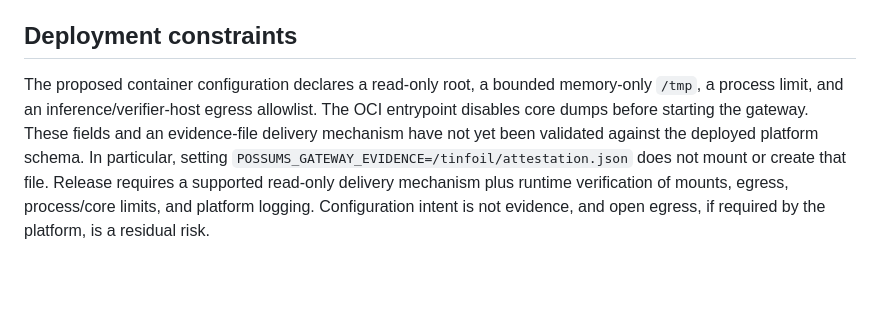
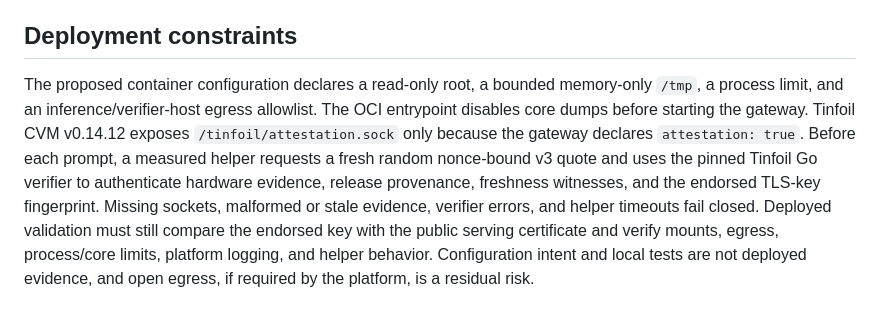
Before and after one commit to ajbt200128/possums, a Markdown page: docs/phase0.md, the part around the change. Rendered like a GitHub page; blank space fills up the shorter version.

Commit message:
docs: record gateway attestation adapter

```diff
--- a/docs/phase0.md
+++ b/docs/phase0.md
@@ -52,4 +52,4 @@ No production request logs or request-level traces are exported. Telemetry expor
 
 ## Deployment constraints
 
-The proposed container configuration declares a read-only root, a bounded memory-only `/tmp`, a process limit, and an inference/verifier-host egress allowlist. The OCI entrypoint disables core dumps before starting the gateway. These fields and an evidence-file delivery mechanism have not yet been validated against the deployed platform schema. In particular, setting `POSSUMS_GATEWAY_EVIDENCE=/tinfoil/attestation.json` does not mount or create that file. Release requires a supported read-only delivery mechanism plus runtime verification of mounts, egress, process/core limits, and platform logging. Configuration intent is not evidence, and open egress, if required by the platform, is a residual risk.
+The proposed container configuration declares a read-only root, a bounded memory-only `/tmp`, a process limit, and an inference/verifier-host egress allowlist. The OCI entrypoint disables core dumps before starting the gateway. Tinfoil CVM v0.14.12 exposes `/tinfoil/attestation.sock` only because the gateway declares `attestation: true`. Before each prompt, a measured helper requests a fresh random nonce-bound v3 quote and uses the pinned Tinfoil Go verifier to authenticate hardware evidence, release provenance, freshness witnesses, and the endorsed TLS-key fingerprint. Missing sockets, malformed or stale evidence, verifier errors, and helper timeouts fail closed. Deployed validation must still compare the endorsed key with the public serving certificate and verify mounts, egress, process/core limits, platform logging, and helper behavior. Configuration intent and local tests are not deployed evidence, and open egress, if required by the platform, is a residual risk.
```
Also changed, not shown: docs/verification.md (+4 -4 lines).
